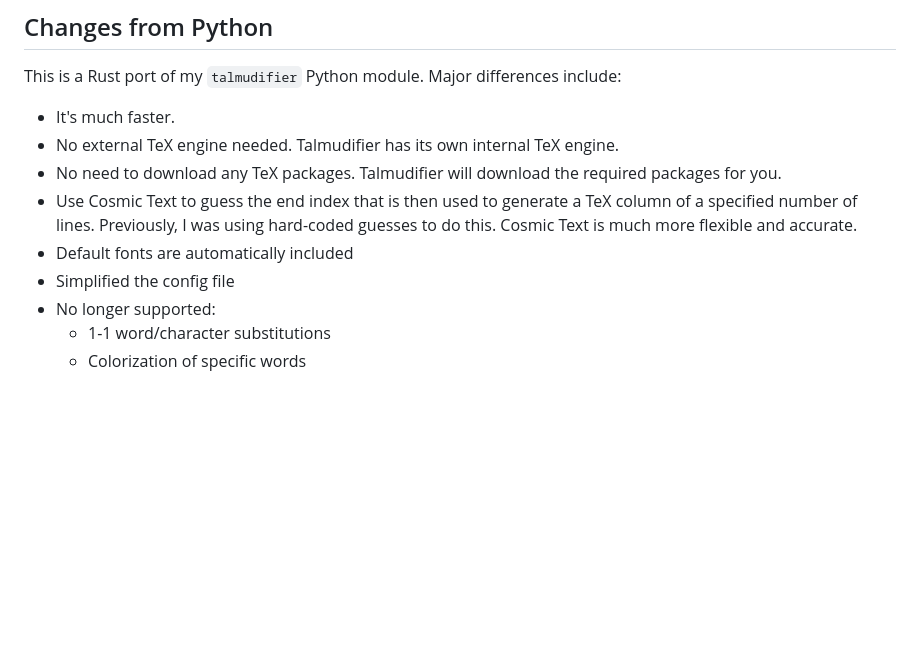
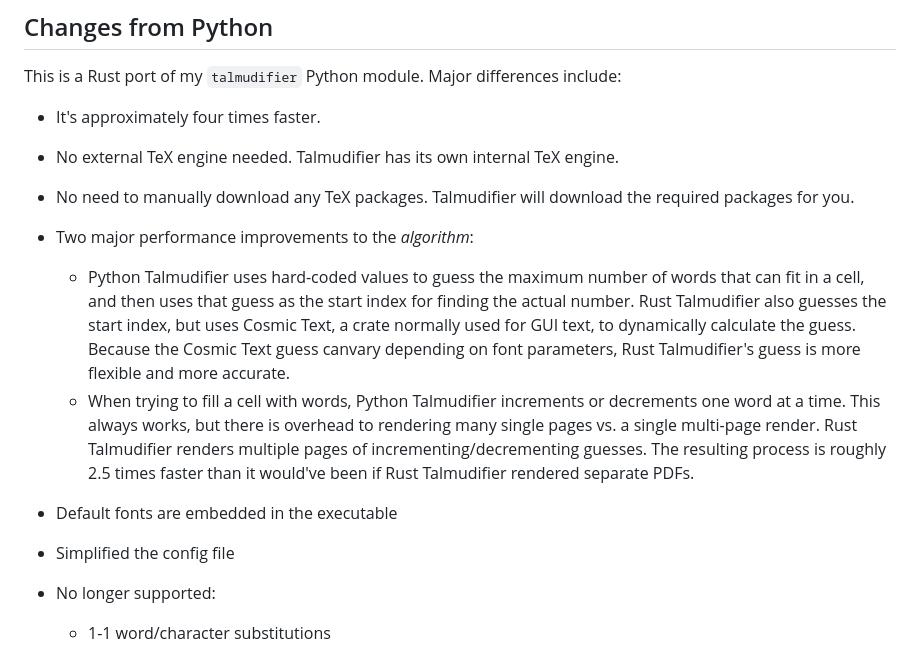
Before and after one commit to subalterngames/talmudifier-rs, a Markdown page: README.md, the part around the change. GitHub-like rendering; blank space fills up the shorter version.

Commit message:
It's much faster now and I should brag about that

```diff
--- a/README.md
+++ b/README.md
@@ -190,11 +190,14 @@ Traditionally, this process would be sped up by experienced typesetters because
 
 This is a Rust port of my `talmudifier` Python module. Major differences include:
 
-- It's much faster.
+- It's approximately four times faster.
 - No external TeX engine needed. Talmudifier has its own internal TeX engine.
-- No need to download any TeX packages. Talmudifier will download the required packages for you.
-- Use Cosmic Text to guess the end index that is then used to generate a TeX column of a specified number of lines. Previously, I was using hard-coded guesses to do this. Cosmic Text is much more flexible and accurate.
-- Default fonts are automatically included
+- No need to manually download any TeX packages. Talmudifier will download the required packages for you.
+- Two major performance improvements to the *algorithm*:
+  - Python Talmudifier uses hard-coded values to guess the maximum number of words that can fit in a cell, and then uses that guess as the start index for finding the actual number. Rust Talmudifier also guesses the start index, but uses Cosmic Text, a crate normally used for GUI text, to dynamically calculate the guess. Because the Cosmic Text guess canvary depending on font parameters, Rust Talmudifier's guess is more flexible and more accurate.
+  - When trying to fill a cell with words, Python Talmudifier increments or decrements one word at a time. This always works, but there is overhead to rendering many single pages vs. a single multi-page render. Rust Talmudifier renders multiple pages of incrementing/decrementing guesses. The resulting process is roughly 2.5 times faster than it would've been if Rust Talmudifier rendered separate PDFs.
+
+- Default fonts are embedded in the executable
 - Simplified the config file
 - No longer supported:
   - 1-1 word/character substitutions
```
Also changed, not shown: doc/README_rs.md (+7 -4 lines), doc/template.md (+7 -4 lines).
